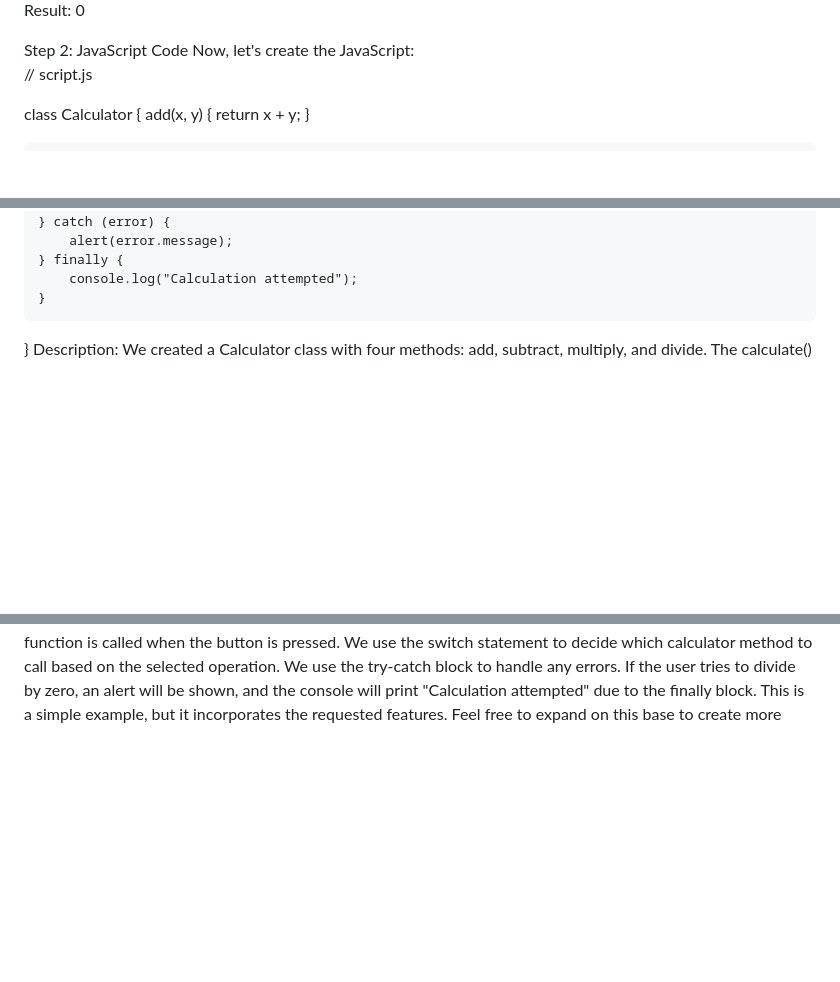
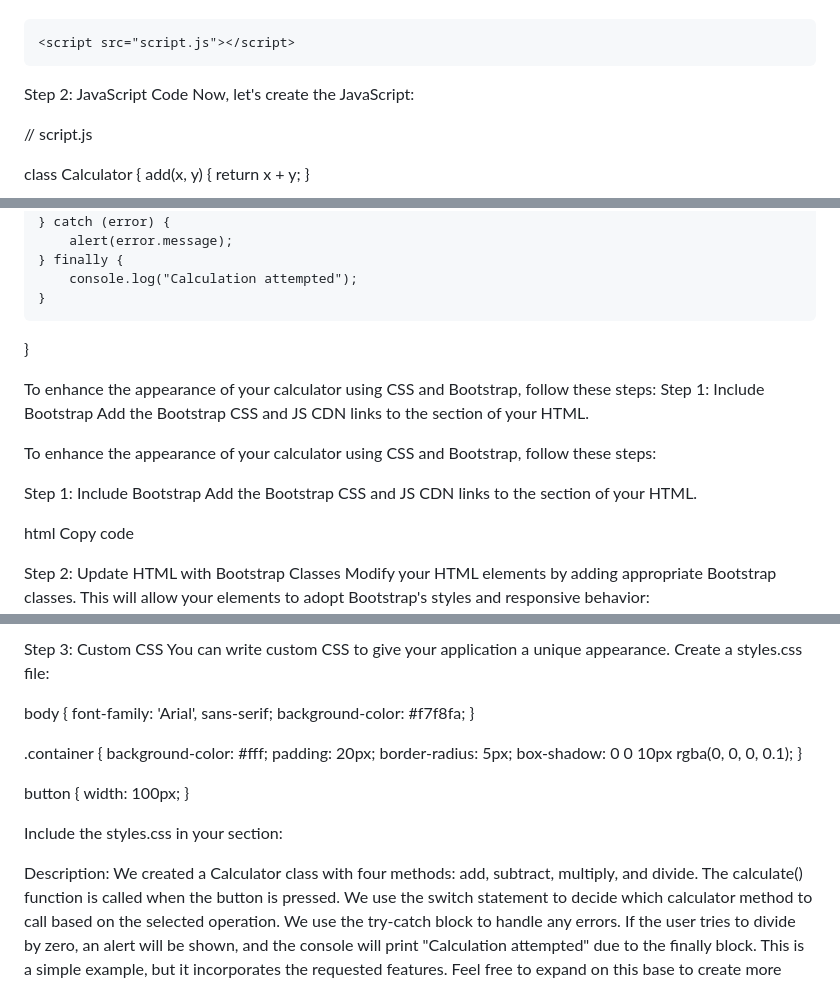
Before and after one commit to AKTECHSOKOTO/-website-that-simulates-bank-account-management, a Markdown page: README.md, 3 parts joined by grey strips. Drawn GitHub-style; blank space fills up the shorter version.

```diff
--- a/README.md
+++ b/README.md
@@ -29,11 +39,11 @@ First, let's set up the HTML:
     </div>
-    <div>
-        <p>Result: <span id="result">0</span></p>
-    </div>
+</div>
+
     <script src="script.js"></script>
 </body>
 
 </html>
+
 Step 2: JavaScript Code
 Now, let's create the JavaScript:
 
@@ -94,3 +104,33 @@ function calculate() {
         console.log("Calculation attempted");
     }
 }
+
+To enhance the appearance of your calculator using CSS and Bootstrap, follow these steps:
+Step 1: Include Bootstrap
+Add the Bootstrap CSS and JS CDN links to the <head> section of your HTML.
+<!-- Bootstrap CSS -->
+<link href="https://maxcdn.bootstrapcdn.com/bootstrap/4.5.2/css/bootstrap.min.css" rel="stylesheet">
+
+<!-- Optional Bootstrap JavaScript and jQuery if you're using Bootstrap's JS components -->
+<script src="https://ajax.googleapis.com/ajax/libs/jquery/3.5.1/jquery.min.js"></script>
+<script src="https://cdnjs.cloudflare.com/ajax/libs/popper.js/1.16.0/umd/popper.min.js"></script>
+<script src="https://maxcdn.bootstrapcdn.com/bootstrap/4.5.2/js/bootstrap.min.js"></script>
+
+
+To enhance the appearance of your calculator using CSS and Bootstrap, follow these steps:
+
+Step 1: Include Bootstrap
+Add the Bootstrap CSS and JS CDN links to the <head> section of your HTML.
+
+html
+Copy code
+<!-- Bootstrap CSS -->
+<link href="https://maxcdn.bootstrapcdn.com/bootstrap/4.5.2/css/bootstrap.min.css" rel="stylesheet">
+
+<!-- Optional Bootstrap JavaScript and jQuery if you're using Bootstrap's JS components -->
+<script src="https://ajax.googleapis.com/ajax/libs/jquery/3.5.1/jquery.min.js"></script>
+<script src="https://cdnjs.cloudflare.com/ajax/libs/popper.js/1.16.0/umd/popper.min.js"></script>
+<script src="https://maxcdn.bootstrapcdn.com/bootstrap/4.5.2/js/bootstrap.min.js"></script>
+Step 2: Update HTML with Bootstrap Classes
+Modify your HTML elements by adding appropriate Bootstrap classes. This will allow your elements to adopt Bootstrap's styles and responsive behavior:
+
@@ -97,3 +160,27 @@ function calculate() {
+Step 3: Custom CSS
+You can write custom CSS to give your application a unique appearance. Create a styles.css file:
+
+body {
+    font-family: 'Arial', sans-serif;
+    background-color: #f7f8fa;
+}
+
+.container {
+    background-color: #fff;
+    padding: 20px;
+    border-radius: 5px;
+    box-shadow: 0 0 10px rgba(0, 0, 0, 0.1);
+}
+
+button {
+    width: 100px;
+}
+
+Include the styles.css in your <head> section:
+
+<link rel="stylesheet" href="styles.css">
+
+
 Description:
 We created a Calculator class with four methods: add, subtract, multiply, and divide.
 The calculate() function is called when the button is pressed.
```
Also changed, not shown: other parts of README.md (+43 -10 lines).
